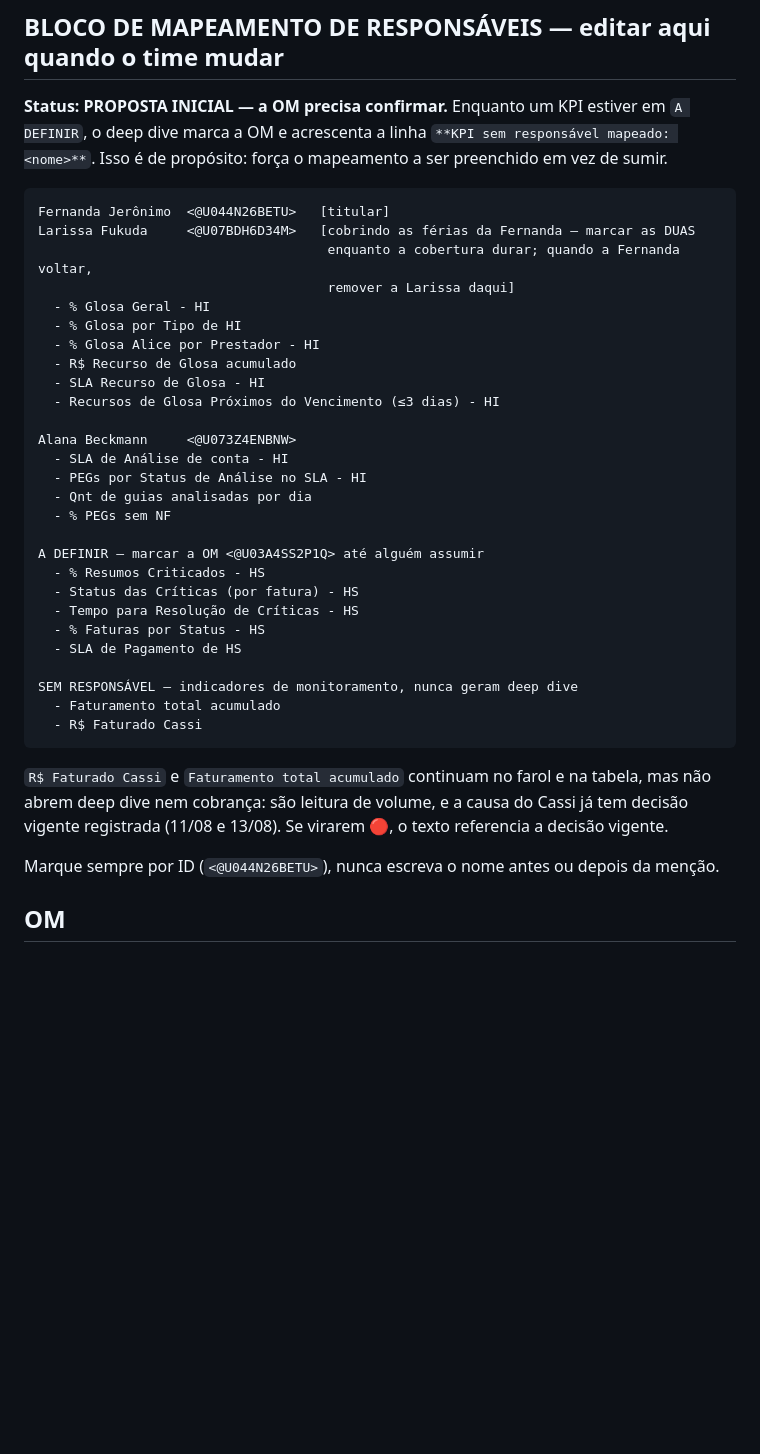
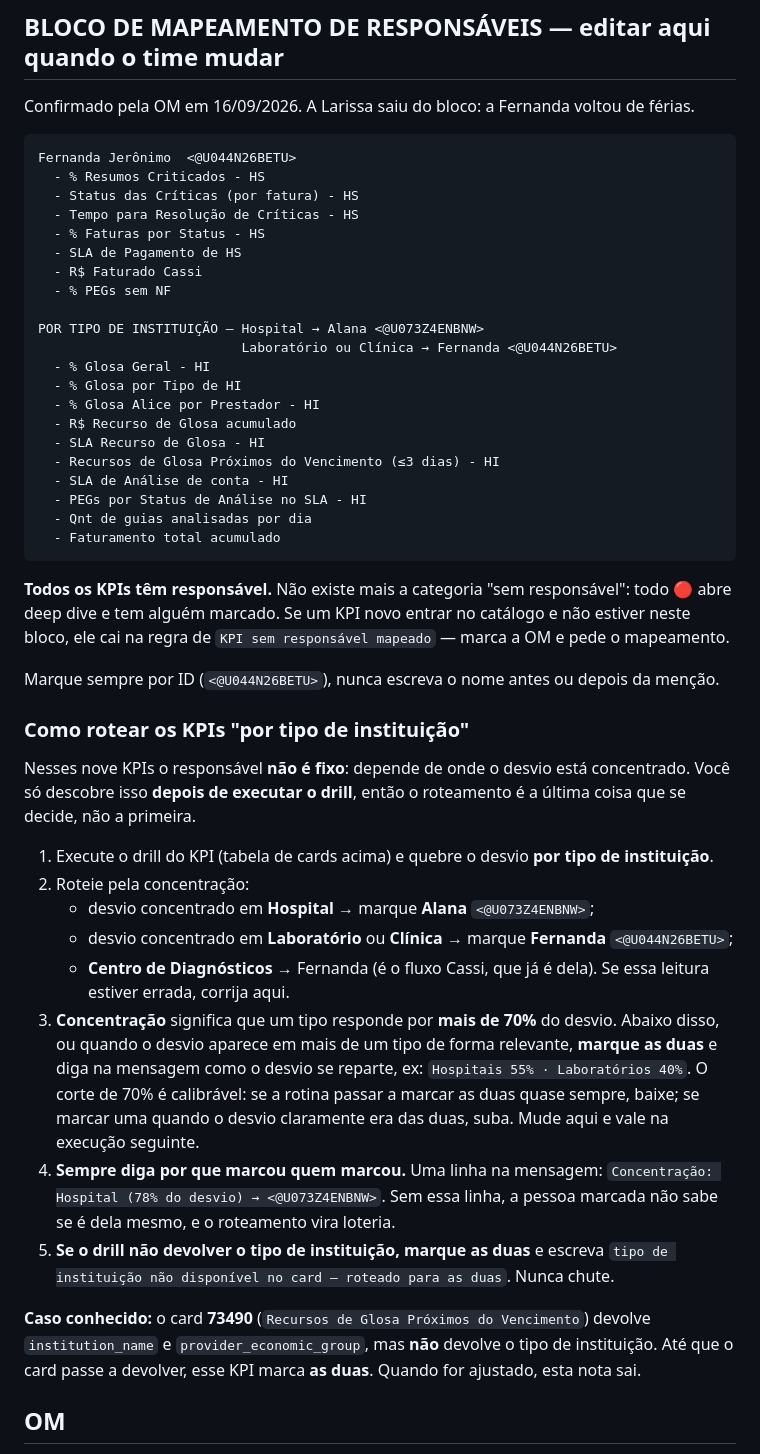
Before and after one commit to juborges-alice/validador-glosas, a Markdown page: daily-contas-medicas/shared/00-identificadores.md, the part around the change. GitHub-like rendering; blank space fills up the shorter version.

Commit message:
Sobe corte de concentracao para 70% e da responsavel a todos os KPIs

````diff
--- a/daily-contas-medicas/shared/00-identificadores.md
+++ b/daily-contas-medicas/shared/00-identificadores.md
@@ -140,45 +140,65 @@ Para incluir outro KPI nesta classe, acrescente-o à tabela acima. Nada mais pre
 
 ## BLOCO DE MAPEAMENTO DE RESPONSÁVEIS — editar aqui quando o time mudar
 
-**Status: PROPOSTA INICIAL — a OM precisa confirmar.** Enquanto um KPI estiver em
-`A DEFINIR`, o deep dive marca a OM e acrescenta a linha `**KPI sem responsável mapeado:
-<nome>**`. Isso é de propósito: força o mapeamento a ser preenchido em vez de sumir.
+Confirmado pela OM em 16/09/2026. A Larissa saiu do bloco: a Fernanda voltou de férias.
 
 ```
-Fernanda Jerônimo  <@U044N26BETU>   [titular]
-Larissa Fukuda     <@U07BDH6D34M>   [cobrindo as férias da Fernanda — marcar as DUAS
-                                     enquanto a cobertura durar; quando a Fernanda voltar,
-                                     remover a Larissa daqui]
+Fernanda Jerônimo  <@U044N26BETU>
+  - % Resumos Criticados - HS
+  - Status das Críticas (por fatura) - HS
+  - Tempo para Resolução de Críticas - HS
+  - % Faturas por Status - HS
+  - SLA de Pagamento de HS
+  - R$ Faturado Cassi
+  - % PEGs sem NF
+
+POR TIPO DE INSTITUIÇÃO — Hospital → Alana <@U073Z4ENBNW>
+                          Laboratório ou Clínica → Fernanda <@U044N26BETU>
   - % Glosa Geral - HI
   - % Glosa por Tipo de HI
   - % Glosa Alice por Prestador - HI
   - R$ Recurso de Glosa acumulado
   - SLA Recurso de Glosa - HI
   - Recursos de Glosa Próximos do Vencimento (≤3 dias) - HI
-
-Alana Beckmann     <@U073Z4ENBNW>
   - SLA de Análise de conta - HI
   - PEGs por Status de Análise no SLA - HI
   - Qnt de guias analisadas por dia
-  - % PEGs sem NF
-
-A DEFINIR — marcar a OM <@U03A4SS2P1Q> até alguém assumir
-  - % Resumos Criticados - HS
-  - Status das Críticas (por fatura) - HS
-  - Tempo para Resolução de Críticas - HS
-  - % Faturas por Status - HS
-  - SLA de Pagamento de HS
-
-SEM RESPONSÁVEL — indicadores de monitoramento, nunca geram deep dive
   - Faturamento total acumulado
-  - R$ Faturado Cassi
 ```
 
-`R$ Faturado Cassi` e `Faturamento total acumulado` continuam no farol e na tabela, mas não
-abrem deep dive nem cobrança: são leitura de volume, e a causa do Cassi já tem decisão
-vigente registrada (11/08 e 13/08). Se virarem 🔴, o texto referencia a decisão vigente.
+**Todos os KPIs têm responsável.** Não existe mais a categoria "sem responsável": todo 🔴 abre
+deep dive e tem alguém marcado. Se um KPI novo entrar no catálogo e não estiver neste bloco, ele
+cai na regra de `KPI sem responsável mapeado` — marca a OM e pede o mapeamento.
 
 Marque sempre por ID (`<@U044N26BETU>`), nunca escreva o nome antes ou depois da menção.
+
+### Como rotear os KPIs "por tipo de instituição"
+
+Nesses nove KPIs o responsável **não é fixo**: depende de onde o desvio está concentrado. Você
+só descobre isso **depois de executar o drill**, então o roteamento é a última coisa que se
+decide, não a primeira.
+
+1. Execute o drill do KPI (tabela de cards acima) e quebre o desvio **por tipo de instituição**.
+2. Roteie pela concentração:
+   - desvio concentrado em **Hospital** → marque **Alana** `<@U073Z4ENBNW>`;
+   - desvio concentrado em **Laboratório** ou **Clínica** → marque **Fernanda** `<@U044N26BETU>`;
+   - **Centro de Diagnósticos** → Fernanda (é o fluxo Cassi, que já é dela). Se essa leitura
+     estiver errada, corrija aqui.
+3. **Concentração** significa que um tipo responde por **mais de 70%** do desvio. Abaixo disso,
+   ou quando o desvio aparece em mais de um tipo de forma relevante, **marque as duas** e diga na
+   mensagem como o desvio se reparte, ex: `Hospitais 55% · Laboratórios 40%`.
+   O corte de 70% é calibrável: se a rotina passar a marcar as duas quase sempre, baixe; se
+   marcar uma quando o desvio claramente era das duas, suba. Mude aqui e vale na execução
+   seguinte.
+4. **Sempre diga por que marcou quem marcou.** Uma linha na mensagem:
+   `Concentração: Hospital (78% do desvio) → <@U073Z4ENBNW>`. Sem essa linha, a pessoa marcada
+   não sabe se é dela mesmo, e o roteamento vira loteria.
+5. **Se o drill não devolver o tipo de instituição, marque as duas** e escreva
+   `tipo de instituição não disponível no card — roteado para as duas`. Nunca chute.
+
+**Caso conhecido:** o card **73490** (`Recursos de Glosa Próximos do Vencimento`) devolve
+`institution_name` e `provider_economic_group`, mas **não** devolve o tipo de instituição. Até
+que o card passe a devolver, esse KPI marca **as duas**. Quando for ajustado, esta nota sai.
 
 ## OM
 
````
Also changed, not shown: daily-contas-medicas/01-report-slack/SKILL.md (+15 -2 lines), daily-contas-medicas/02-notion-page/SKILL.md (+9 -4 lines).
